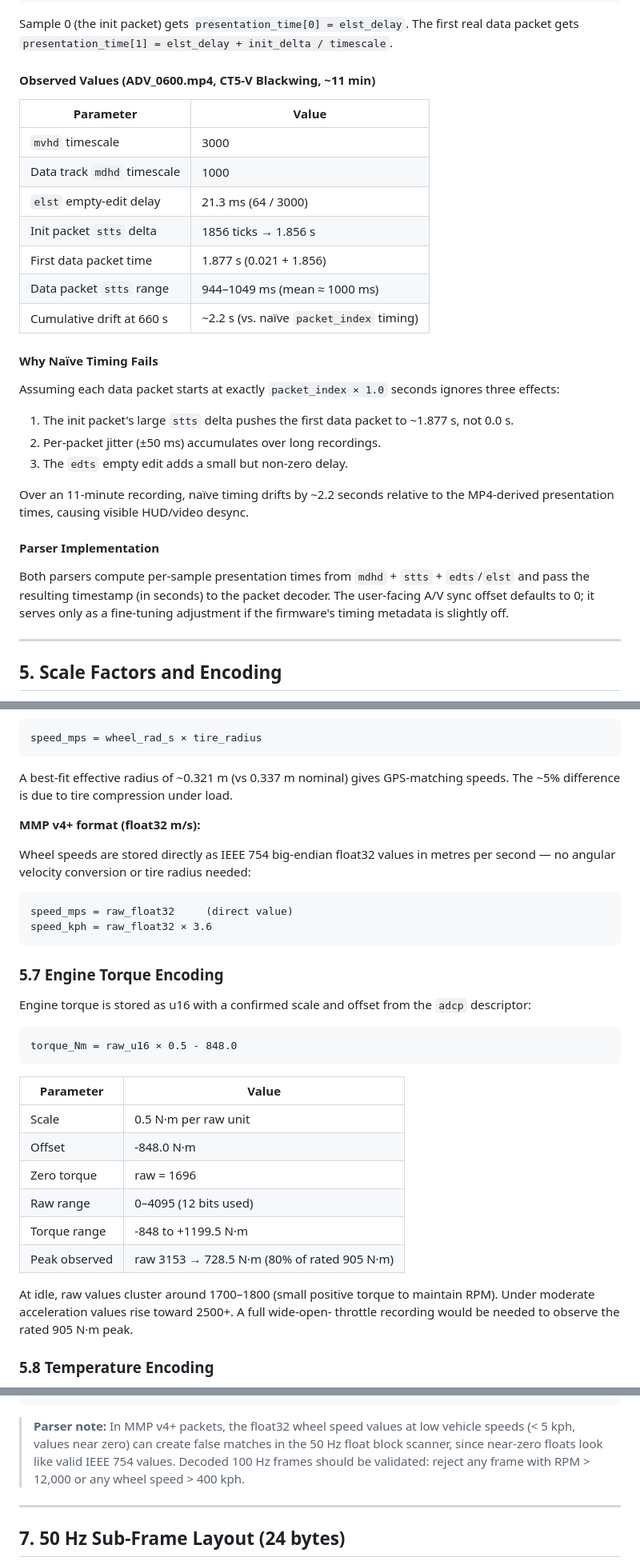
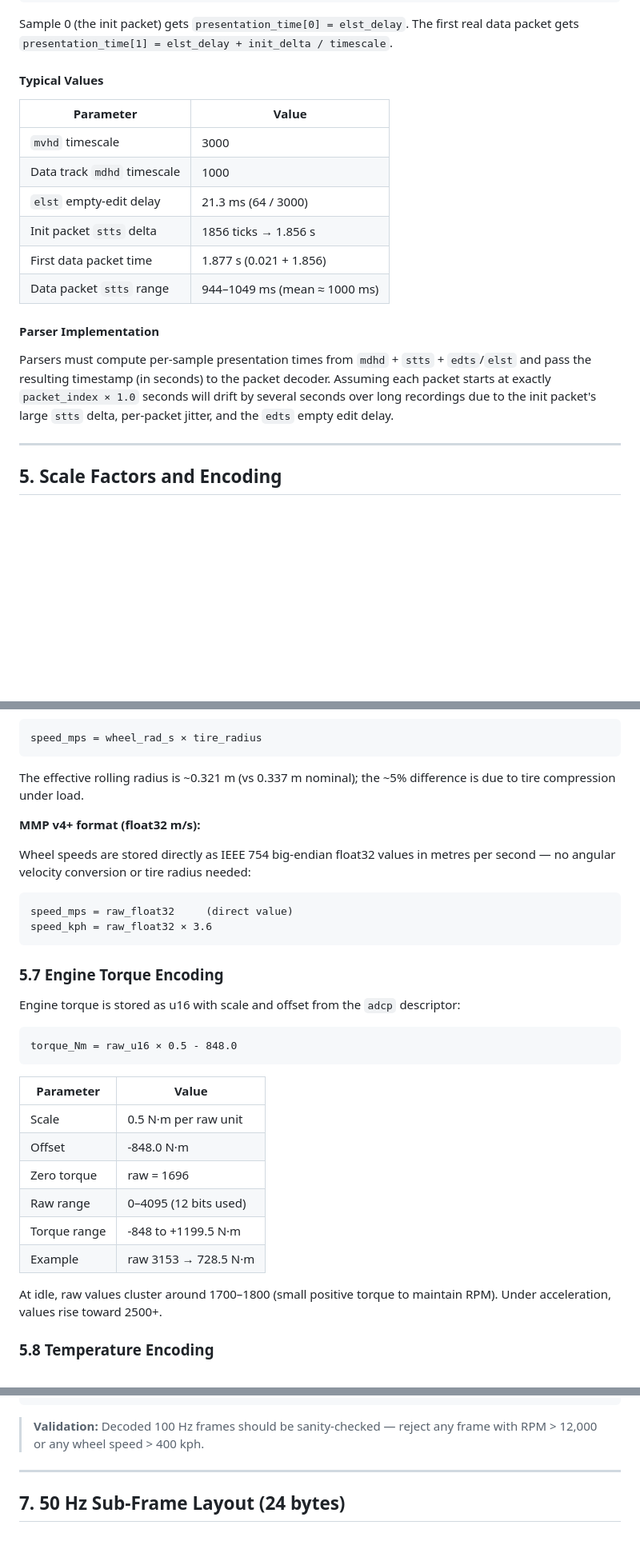
Before and after one commit to rhizocode/OpenPDR, a Markdown page: protocol/ALIVEDRIVE_FORMAT.md, 3 parts joined by grey strips. Shown at 80% size. GitHub-like rendering; blank space fills up the shorter version.

````diff
--- a/protocol/ALIVEDRIVE_FORMAT.md
+++ b/protocol/ALIVEDRIVE_FORMAT.md
@@ -724,7 +727,7 @@ for i in 0 .. sample_count - 1:
 Sample 0 (the init packet) gets `presentation_time[0] = elst_delay`. The
 first real data packet gets `presentation_time[1] = elst_delay + init_delta / timescale`.
 
-#### Observed Values (ADV_0600.mp4, CT5-V Blackwing, ~11 min)
+#### Typical Values
 
 | Parameter | Value |
 |-----------|-------|
@@ -734,27 +737,14 @@ first real data packet gets `presentation_time[1] = elst_delay + init_delta / ti
 | Init packet `stts` delta | 1856 ticks → 1.856 s |
 | First data packet time | 1.877 s (0.021 + 1.856) |
 | Data packet `stts` range | 944–1049 ms (mean ≈ 1000 ms) |
-| Cumulative drift at 660 s | ~2.2 s (vs. naïve `packet_index` timing) |
-
-#### Why Naïve Timing Fails
-
-Assuming each data packet starts at exactly `packet_index × 1.0` seconds
-ignores three effects:
-
-1. The init packet's large `stts` delta pushes the first data packet to
-   ~1.877 s, not 0.0 s.
-2. Per-packet jitter (±50 ms) accumulates over long recordings.
-3. The `edts` empty edit adds a small but non-zero delay.
-
-Over an 11-minute recording, naïve timing drifts by ~2.2 seconds relative
-to the MP4-derived presentation times, causing visible HUD/video desync.
 
 #### Parser Implementation
 
-Both parsers compute per-sample presentation times from `mdhd` + `stts` +
+Parsers must compute per-sample presentation times from `mdhd` + `stts` +
 `edts`/`elst` and pass the resulting timestamp (in seconds) to the packet
-decoder. The user-facing A/V sync offset defaults to 0; it serves only as
-a fine-tuning adjustment if the firmware's timing metadata is slightly off.
+decoder. Assuming each packet starts at exactly `packet_index × 1.0` seconds
+will drift by several seconds over long recordings due to the init packet's
+large `stts` delta, per-packet jitter, and the `edts` empty edit delay.
 
 ---
 
@@ -836,8 +826,8 @@ For a CT5-V Blackwing with 245/35R19 tires (nominal radius ~0.337 m):
 speed_mps = wheel_rad_s × tire_radius
 ```
 
-A best-fit effective radius of ~0.321 m (vs 0.337 m nominal) gives
-GPS-matching speeds. The ~5% difference is due to tire compression under load.
+The effective rolling radius is ~0.321 m (vs 0.337 m nominal); the ~5%
+difference is due to tire compression under load.
 
 **MMP v4+ format (float32 m/s):**
 
@@ -851,8 +841,8 @@ speed_kph = raw_float32 × 3.6
 
 ### 5.7 Engine Torque Encoding
 
-Engine torque is stored as u16 with a confirmed scale and offset from the
-`adcp` descriptor:
+Engine torque is stored as u16 with scale and offset from the `adcp`
+descriptor:
 
 ```
 torque_Nm = raw_u16 × 0.5 - 848.0
@@ -865,11 +855,10 @@ torque_Nm = raw_u16 × 0.5 - 848.0
 | Zero torque | raw = 1696 |
 | Raw range | 0–4095 (12 bits used) |
 | Torque range | -848 to +1199.5 N·m |
-| Peak observed | raw 3153 → 728.5 N·m (80% of rated 905 N·m) |
+| Example | raw 3153 → 728.5 N·m |
 
 At idle, raw values cluster around 1700–1800 (small positive torque to maintain
-RPM). Under moderate acceleration values rise toward 2500+. A full wide-open-
-throttle recording would be needed to observe the rated 905 N·m peak.
+RPM). Under acceleration, values rise toward 2500+.
 
 ### 5.8 Temperature Encoding
 
@@ -972,11 +961,8 @@ Offset  Size  Type       Channel             Encoding
 23      2     i16 BE     gyro.yaw            × 0.00041887902 rad/s
 ```
 
-> **Parser note:** In MMP v4+ packets, the float32 wheel speed values at low
-> vehicle speeds (< 5 kph, values near zero) can create false matches in the
-> 50 Hz float block scanner, since near-zero floats look like valid IEEE 754
-> values. Decoded 100 Hz frames should be validated: reject any frame with
-> RPM > 12,000 or any wheel speed > 400 kph.
+> **Validation:** Decoded 100 Hz frames should be sanity-checked — reject
+> any frame with RPM > 12,000 or any wheel speed > 400 kph.
 
 ---
 
````
Also changed, not shown: other parts of protocol/ALIVEDRIVE_FORMAT.md (+84 -143 lines).
